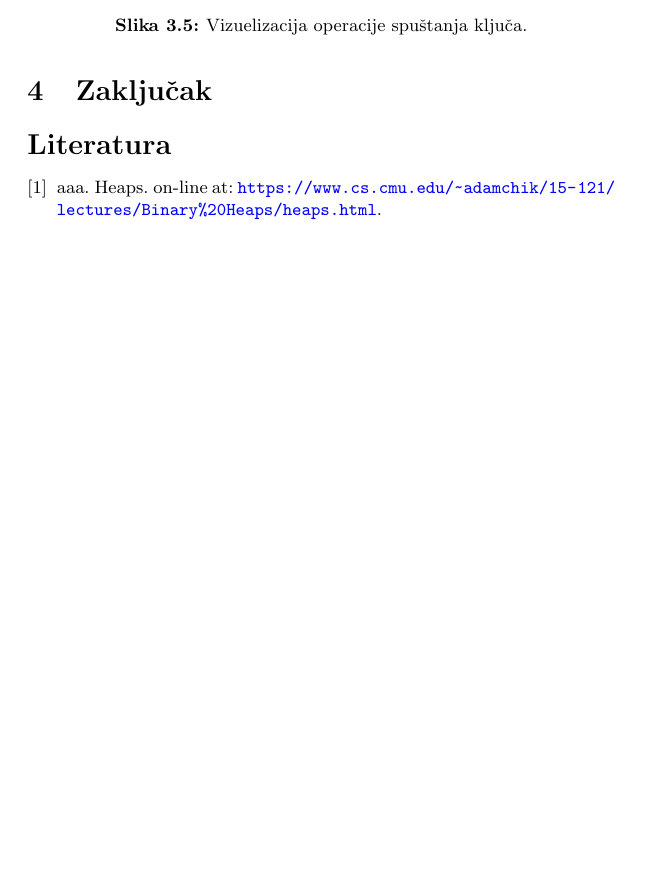
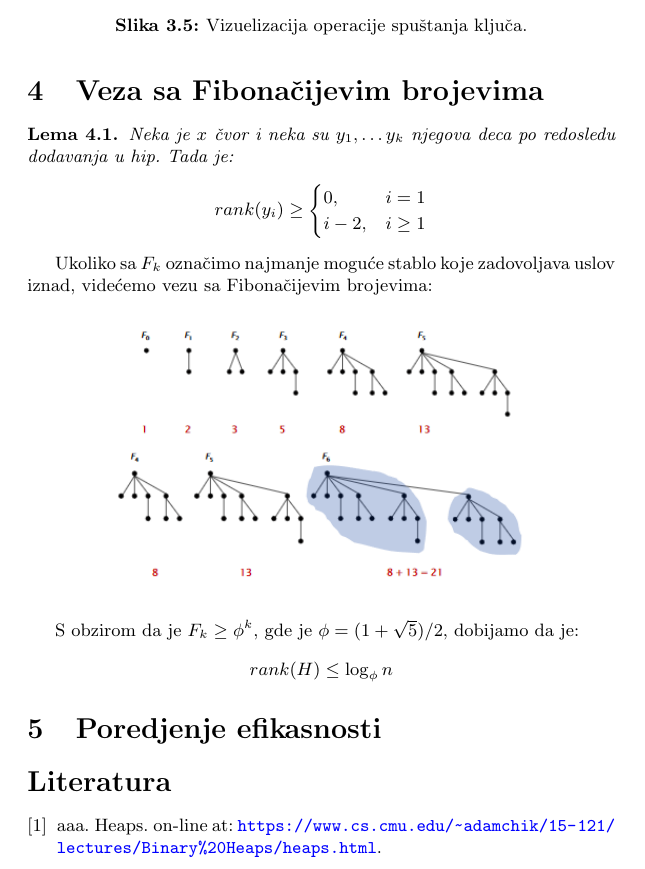
Before and after one commit to ivan-ristovic/fheap, a LaTeX document (paper/fheap.tex): part of page 6 of 6 before the commit and part of page 6 of 7 after it, cut so that both start at the same text, the shorter picture padded with empty space. Compiled offline with pdfLaTeX.

Commit message:
Finish operations and fib ref

```diff
--- a/paper/fheap.tex
+++ b/paper/fheap.tex
@@ -10,6 +10,7 @@
 \usepackage[unicode]{hyperref}
 \usepackage{amsthm}
 \usepackage{amssymb}
+\usepackage{amsmath}
 \usepackage{chngcntr}
 \counterwithin{figure}{section}
 \hypersetup{colorlinks,citecolor=green,filecolor=green,linkcolor=blue,urlcolor=blue}
@@ -44,6 +45,7 @@
 
 \theoremstyle{plain}
 \newtheorem{thm}{Teorema}[section] % reset theorem numbering for each chapter
+\newtheorem{lem}{Lema}[section] % reset theorem numbering for each chapter
 \theoremstyle{definition}
 \newtheorem{defn}[thm]{Definicija} % definition numbers are dependent on theorem numbers
 \newtheorem{exmp}[thm]{Primer} % same for example numbers
@@ -228,9 +230,31 @@ Unija dva Fibona\v{c}ijeva hipa se trivijalno izvr\v{s}ava spajanjem njihovih dv
     \label{fig5}
 \end{figure}
 
-\section{Zaključak}
-\label{sec:Zakljucak}
+\section{Veza sa Fibona\v{c}ijevim brojevima}
+\label{sec:Fib}
 
+\begin{lem}
+    Neka je $x$ \v{c}vor i neka su $y_{1}, \dots y_{k}$ njegova deca po redosledu dodavanja u hip. Tada je:
+    $$rank(y_{i}) \geq
+    \begin{cases}
+        0, & i = 1\\
+        i-2, & i \geq 1\\
+    \end{cases}
+    $$
+\end{lem}
+
+Ukoliko sa $F_{k}$ ozna\v{c}imo najmanje mogu\'c{}e stablo koje zadovoljava uslov iznad, vide\'c{}emo vezu sa Fibona\v{c}ijevim brojevima:
+\begin{figure}[H]
+    \centering
+    \includegraphics[scale=0.7]{resources/fig6a.PNG}\\
+    \includegraphics[scale=0.7]{resources/fig6b.PNG}
+\end{figure}
+
+S obzirom da je $F_{k} \geq \phi^{k}$, gde je $\phi = (1 + \sqrt{5}) / 2$, dobijamo da je:
+$$rank(H) \leq \log_{\phi}{n} $$
+
+\section{Poredjenje efikasnosti}
+\label{sec:Exp}
 
 \addcontentsline{toc}{section}{Literatura}
 \appendix
```
Also changed, not shown: paper/fheap.pdf, paper/resources/fig6a.PNG (added), paper/resources/fig6b.PNG (added).
